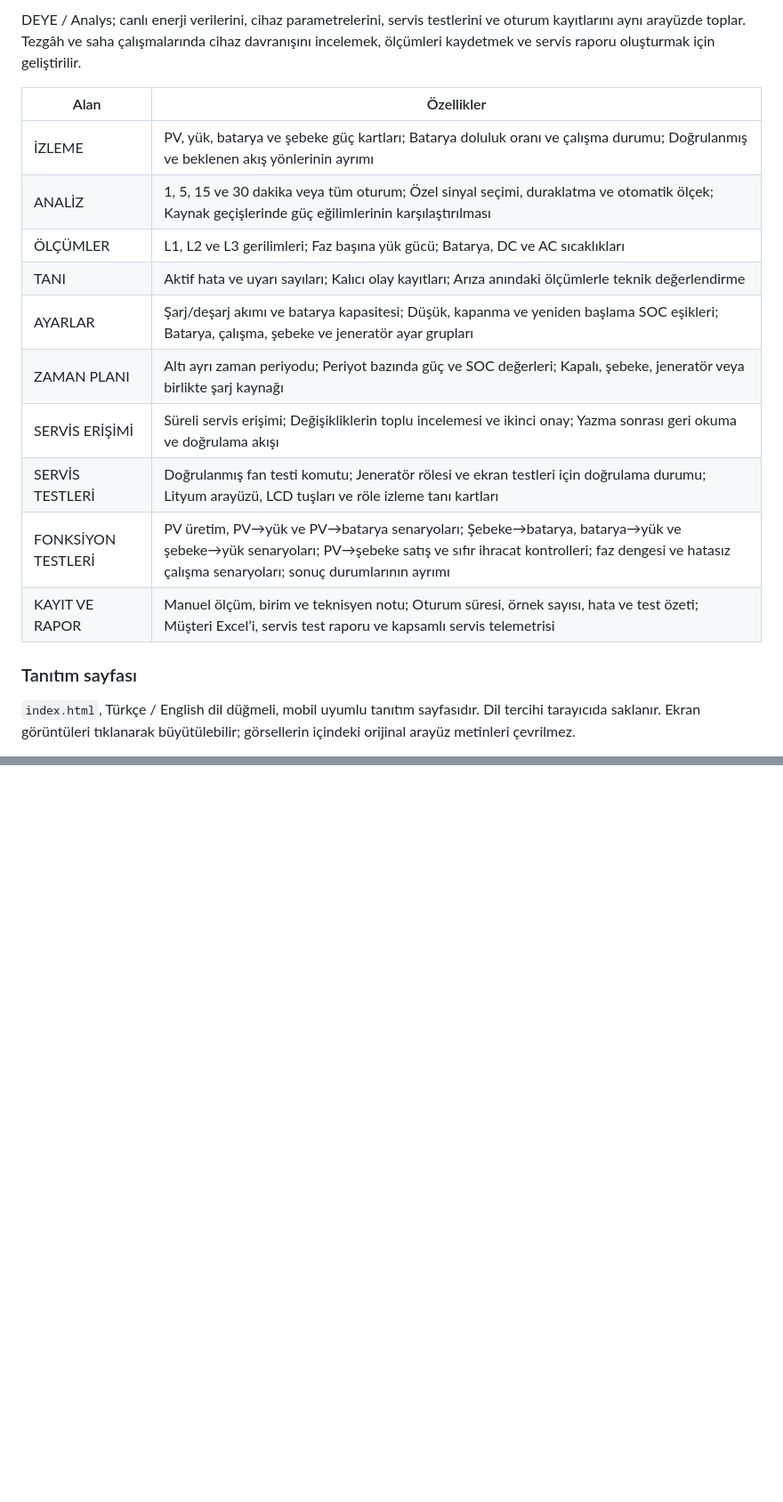
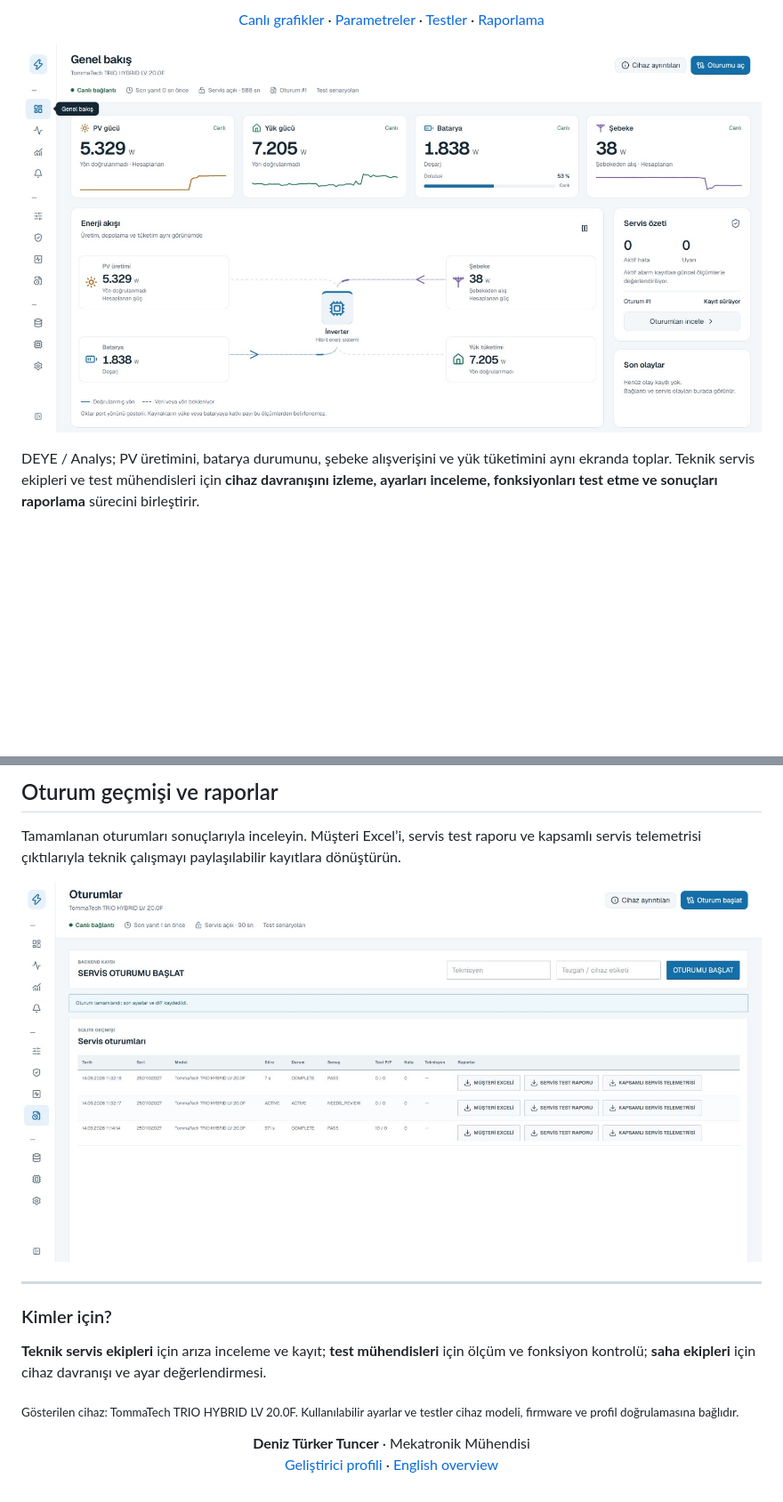
Before and after one commit to deniztuncerz/DEYE---Analys, a Markdown page: README.md, 2 parts joined by grey strips. Shown at 89% size. Rendered like a GitHub page; blank space fills up the shorter version.

```diff
--- a/README.md
+++ b/README.md
@@ -9,20 +10,9 @@
 
-DEYE / Analys; canlı enerji verilerini, cihaz parametrelerini, servis testlerini ve oturum kayıtlarını aynı arayüzde toplar. Tezgâh ve saha çalışmalarında cihaz davranışını incelemek, ölçümleri kaydetmek ve servis raporu oluşturmak için geliştirilir.
+[Canlı grafikler](#canlı-grafikler) · [Parametreler](#parametre-yönetimi) · [Testler](#fonksiyon-testleri) · [Raporlama](#oturum-geçmişi-ve-raporlar)
 
-| Alan | Özellikler |
-| --- | --- |
-| İZLEME | PV, yük, batarya ve şebeke güç kartları; Batarya doluluk oranı ve çalışma durumu; Doğrulanmış ve beklenen akış yönlerinin ayrımı |
-| ANALİZ | 1, 5, 15 ve 30 dakika veya tüm oturum; Özel sinyal seçimi, duraklatma ve otomatik ölçek; Kaynak geçişlerinde güç eğilimlerinin karşılaştırılması |
-| ÖLÇÜMLER | L1, L2 ve L3 gerilimleri; Faz başına yük gücü; Batarya, DC ve AC sıcaklıkları |
-| TANI | Aktif hata ve uyarı sayıları; Kalıcı olay kayıtları; Arıza anındaki ölçümlerle teknik değerlendirme |
-| AYARLAR | Şarj/deşarj akımı ve batarya kapasitesi; Düşük, kapanma ve yeniden başlama SOC eşikleri; Batarya, çalışma, şebeke ve jeneratör ayar grupları |
-| ZAMAN PLANI | Altı ayrı zaman periyodu; Periyot bazında güç ve SOC değerleri; Kapalı, şebeke, jeneratör veya birlikte şarj kaynağı |
-| SERVİS ERİŞİMİ | Süreli servis erişimi; Değişikliklerin toplu incelemesi ve ikinci onay; Yazma sonrası geri okuma ve doğrulama akışı |
-| SERVİS TESTLERİ | Doğrulanmış fan testi komutu; Jeneratör rölesi ve ekran testleri için doğrulama durumu; Lityum arayüzü, LCD tuşları ve röle izleme tanı kartları |
-| FONKSİYON TESTLERİ | PV üretim, PV→yük ve PV→batarya senaryoları; Şebeke→batarya, batarya→yük ve şebeke→yük senaryoları; PV→şebeke satış ve sıfır ihracat kontrolleri; faz dengesi ve hatasız çalışma senaryoları; sonuç durumlarının ayrımı |
-| KAYIT VE RAPOR | Manuel ölçüm, birim ve teknisyen notu; Oturum süresi, örnek sayısı, hata ve test özeti; Müşteri Excel’i, servis test raporu ve kapsamlı servis telemetrisi |
+</div>
 
-### Tanıtım sayfası
+![DEYE / Analys — Enerji akışı ve genel bakış](assets/screenshots/a33122c0-2229-41b1-b772-d710b74f24a0.jpeg)
 
-`index.html`, Türkçe / English dil düğmeli, mobil uyumlu tanıtım sayfasıdır. Dil tercihi tarayıcıda saklanır. Ekran görüntüleri tıklanarak büyütülebilir; görsellerin içindeki orijinal arayüz metinleri çevrilmez.
+DEYE / Analys; PV üretimini, batarya durumunu, şebeke alışverişini ve yük tüketimini aynı ekranda toplar. Teknik servis ekipleri ve test mühendisleri için **cihaz davranışını izleme, ayarları inceleme, fonksiyonları test etme ve sonuçları raporlama** sürecini birleştirir.
 
@@ -72,0 +96,20 @@ Proje geliştirme / Project development: **Deniz Türker Tuncer**
+## Oturum geçmişi ve raporlar
+
+Tamamlanan oturumları sonuçlarıyla inceleyin. Müşteri Excel’i, servis test raporu ve kapsamlı servis telemetrisi çıktılarıyla teknik çalışmayı paylaşılabilir kayıtlara dönüştürün.
+
+![DEYE / Analys — Oturum geçmişi ve raporlar](assets/screenshots/4d04a5d3-a82c-41c5-8e55-697ba01f1625.jpeg)
+
+---
+
+### Kimler için?
+
+**Teknik servis ekipleri** için arıza inceleme ve kayıt; **test mühendisleri** için ölçüm ve fonksiyon kontrolü; **saha ekipleri** için cihaz davranışı ve ayar değerlendirmesi.
+
+<sub>Gösterilen cihaz: TommaTech TRIO HYBRID LV 20.0F. Kullanılabilir ayarlar ve testler cihaz modeli, firmware ve profil doğrulamasına bağlıdır.</sub>
+
+<div align="center">
+
+**Deniz Türker Tuncer** · Mekatronik Mühendisi
+[Geliştirici profili](https://github.com/deniztuncerz) · [English overview](README.en.md)
+
+</div>
```
Also changed, not shown: other parts of README.md (+79 -45 lines).
